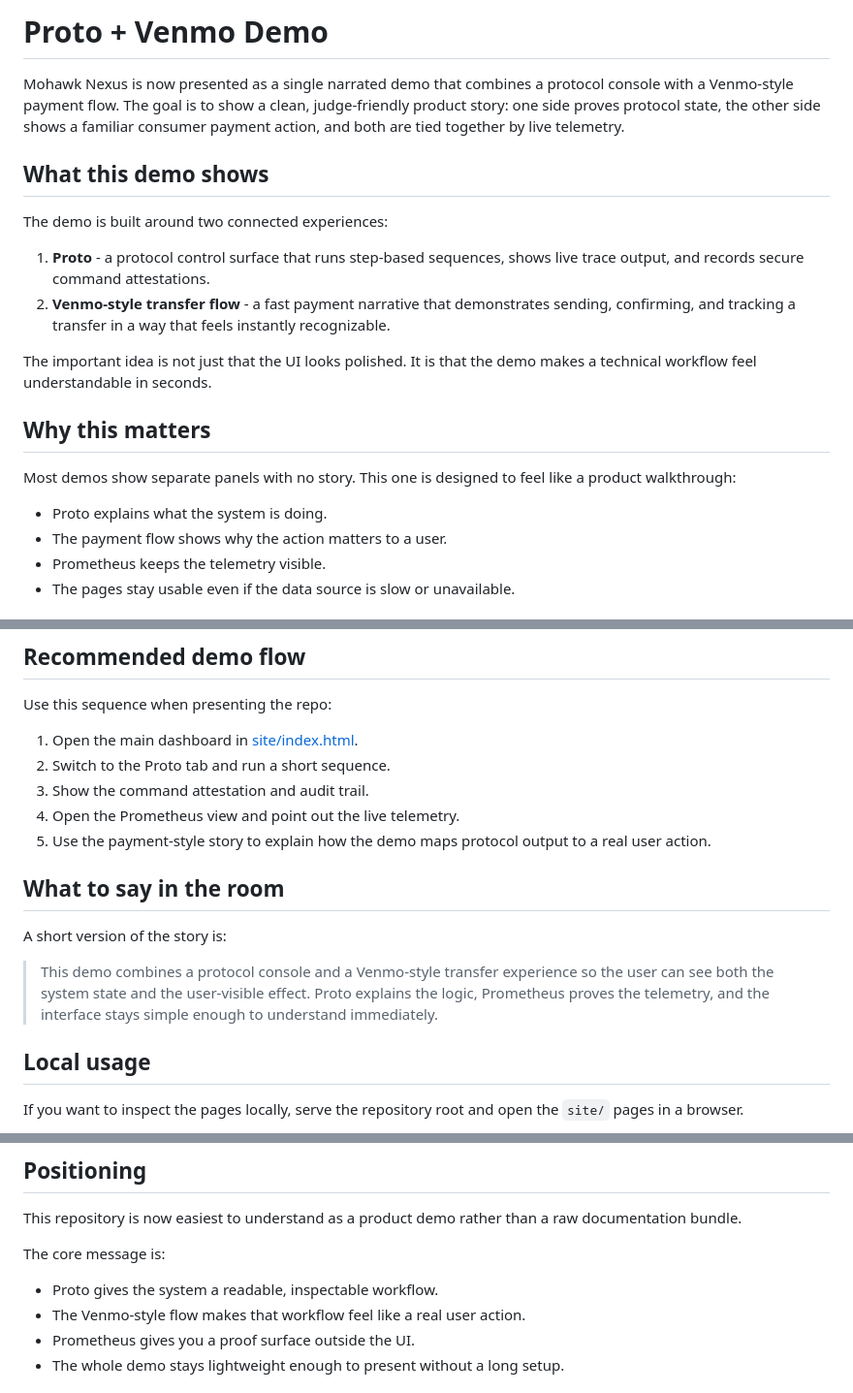
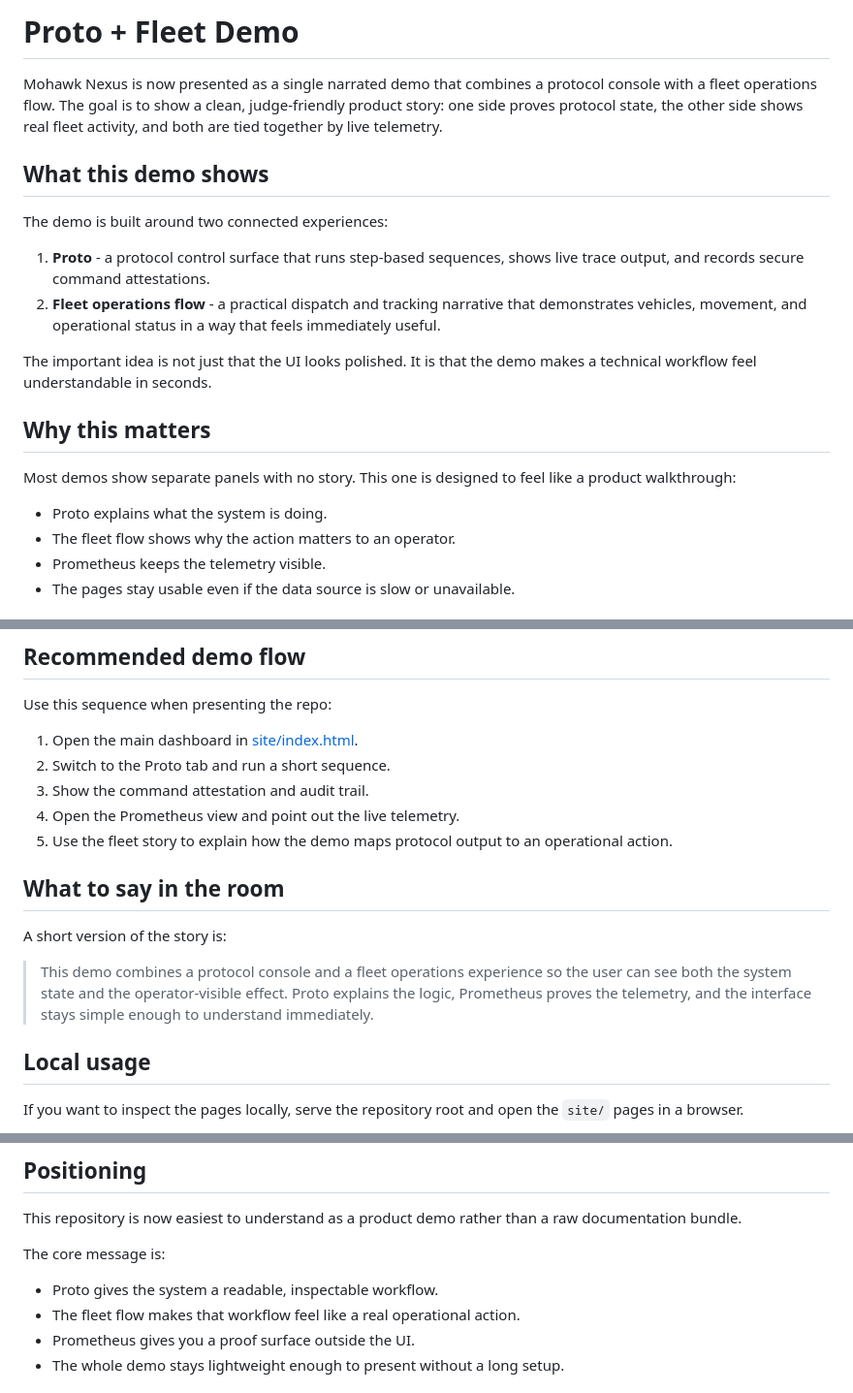
Before and after one commit to rwilliamspbg-ops/Mohawk-Nexus, a Markdown page: README.md, 3 parts joined by grey strips. Shown at 97% size. Rendered like a GitHub page.

Commit message:
Correct README to Proto + Fleet demo

```diff
--- a/README.md
+++ b/README.md
@@ -1,14 +1,14 @@
-# Proto + Venmo Demo
+# Proto + Fleet Demo
 
-Mohawk Nexus is now presented as a single narrated demo that combines a protocol console with a Venmo-style payment flow.
-The goal is to show a clean, judge-friendly product story: one side proves protocol state, the other side shows a familiar consumer payment action, and both are tied together by live telemetry.
+Mohawk Nexus is now presented as a single narrated demo that combines a protocol console with a fleet operations flow.
+The goal is to show a clean, judge-friendly product story: one side proves protocol state, the other side shows real fleet activity, and both are tied together by live telemetry.
 
 ## What this demo shows
 
 The demo is built around two connected experiences:
 
 1. **Proto** - a protocol control surface that runs step-based sequences, shows live trace output, and records secure command attestations.
-2. **Venmo-style transfer flow** - a fast payment narrative that demonstrates sending, confirming, and tracking a transfer in a way that feels instantly recognizable.
+2. **Fleet operations flow** - a practical dispatch and tracking narrative that demonstrates vehicles, movement, and operational status in a way that feels immediately useful.
 
 The important idea is not just that the UI looks polished. It is that the demo makes a technical workflow feel understandable in seconds.
 
@@ -18,7 +18,7 @@ Most demos show separate panels with no story.
 This one is designed to feel like a product walkthrough:
 
 - Proto explains what the system is doing.
-- The payment flow shows why the action matters to a user.
+- The fleet flow shows why the action matters to an operator.
 - Prometheus keeps the telemetry visible.
 - The pages stay usable even if the data source is slow or unavailable.
 
@@ -38,13 +38,13 @@ Use this sequence when presenting the repo:
 2. Switch to the Proto tab and run a short sequence.
 3. Show the command attestation and audit trail.
 4. Open the Prometheus view and point out the live telemetry.
-5. Use the payment-style story to explain how the demo maps protocol output to a real user action.
+5. Use the fleet story to explain how the demo maps protocol output to an operational action.
 
 ## What to say in the room
 
 A short version of the story is:
 
-> This demo combines a protocol console and a Venmo-style transfer experience so the user can see both the system state and the user-visible effect. Proto explains the logic, Prometheus proves the telemetry, and the interface stays simple enough to understand immediately.
+> This demo combines a protocol console and a fleet operations experience so the user can see both the system state and the operator-visible effect. Proto explains the logic, Prometheus proves the telemetry, and the interface stays simple enough to understand immediately.
 
 ## Local usage
 
@@ -76,7 +76,7 @@ This repository is now easiest to understand as a product demo rather than a raw
 The core message is:
 
 - Proto gives the system a readable, inspectable workflow.
-- The Venmo-style flow makes that workflow feel like a real user action.
+- The fleet flow makes that workflow feel like a real operational action.
 - Prometheus gives you a proof surface outside the UI.
 - The whole demo stays lightweight enough to present without a long setup.
 
```
